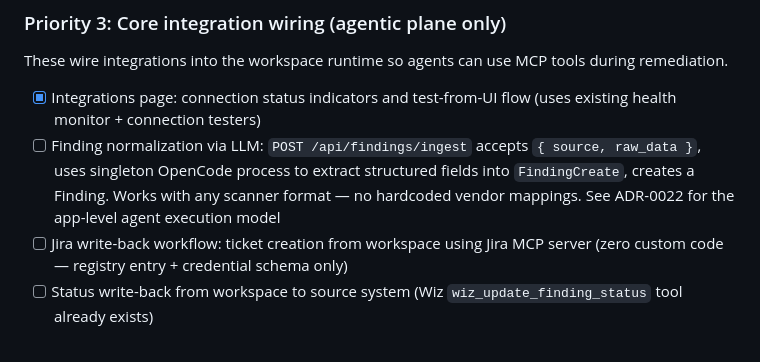
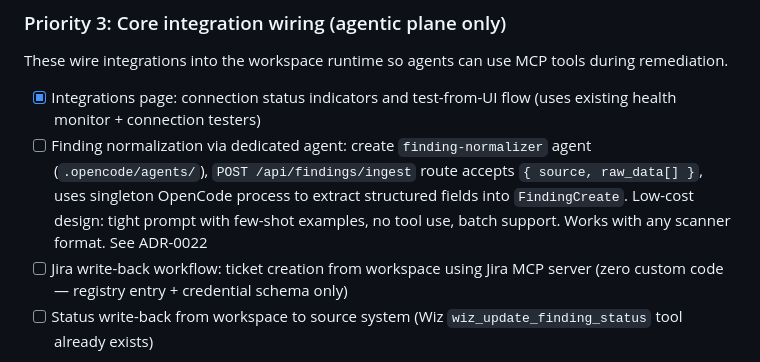
Before and after one commit to galanko/OpenSec, a Markdown page: docs/BACKLOG.md, the part around the change. GitHub-like rendering.

```diff
--- a/docs/BACKLOG.md
+++ b/docs/BACKLOG.md
@@ -44,7 +44,7 @@ These clean up over-engineering identified during the integration strategy revie
 These wire integrations into the workspace runtime so agents can use MCP tools during remediation.
 
 - [x] Integrations page: connection status indicators and test-from-UI flow (uses existing health monitor + connection testers)
-- [ ] Finding normalization via LLM: `POST /api/findings/ingest` accepts `{ source, raw_data }`, uses singleton OpenCode process to extract structured fields into `FindingCreate`, creates a Finding. Works with any scanner format — no hardcoded vendor mappings. See ADR-0022 for the app-level agent execution model
+- [ ] Finding normalization via dedicated agent: create `finding-normalizer` agent (`.opencode/agents/`), `POST /api/findings/ingest` route accepts `{ source, raw_data[] }`, uses singleton OpenCode process to extract structured fields into `FindingCreate`. Low-cost design: tight prompt with few-shot examples, no tool use, batch support. Works with any scanner format. See ADR-0022
 - [ ] Jira write-back workflow: ticket creation from workspace using Jira MCP server (zero custom code — registry entry + credential schema only)
 - [ ] Status write-back from workspace to source system (Wiz `wiz_update_finding_status` tool already exists)
 
```
Also changed, not shown: docs/adr/0022-app-level-agent-execution-and-conversational-shell.md (+7 -1 lines).
